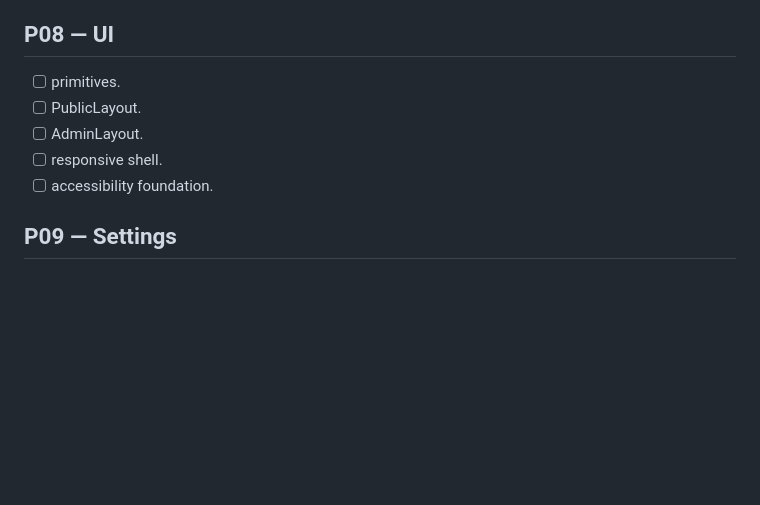
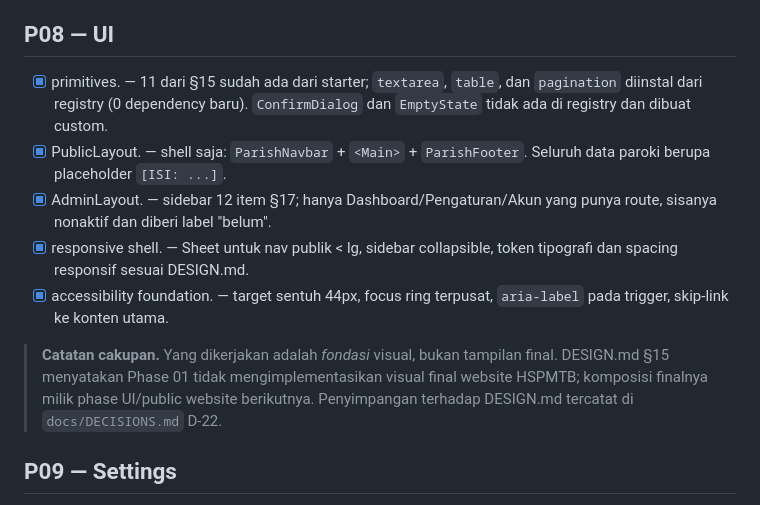
Before and after one commit to Rumahkodingku/website-paroki-hspmtb-putussibau, a Markdown page: docs/roadmap/phase-01-project-foundation.md, the part around the change. GitHub-like rendering; blank space fills up the shorter version.

```diff
--- a/docs/roadmap/phase-01-project-foundation.md
+++ b/docs/roadmap/phase-01-project-foundation.md
@@ -1832,11 +1832,22 @@ Do not force unnecessary restructuring.
 
 ## P08 — UI
 
-- [ ] primitives.
-- [ ] PublicLayout.
-- [ ] AdminLayout.
-- [ ] responsive shell.
-- [ ] accessibility foundation.
+- [x] primitives. — 11 dari §15 sudah ada dari starter; `textarea`, `table`, dan
+  `pagination` diinstal dari registry (0 dependency baru). `ConfirmDialog` dan
+  `EmptyState` tidak ada di registry dan dibuat custom.
+- [x] PublicLayout. — shell saja: `ParishNavbar` + `<Main>` + `ParishFooter`.
+  Seluruh data paroki berupa placeholder `[ISI: ...]`.
+- [x] AdminLayout. — sidebar 12 item §17; hanya Dashboard/Pengaturan/Akun yang
+  punya route, sisanya nonaktif dan diberi label "belum".
+- [x] responsive shell. — Sheet untuk nav publik < lg, sidebar collapsible,
+  token tipografi dan spacing responsif sesuai DESIGN.md.
+- [x] accessibility foundation. — target sentuh 44px, focus ring terpusat,
+  `aria-label` pada trigger, skip-link ke konten utama.
+
+> **Catatan cakupan.** Yang dikerjakan adalah *fondasi* visual, bukan tampilan
+> final. DESIGN.md §15 menyatakan Phase 01 tidak mengimplementasikan visual final
+> website HSPMTB; komposisi finalnya milik phase UI/public website berikutnya.
+> Penyimpangan terhadap DESIGN.md tercatat di `docs/DECISIONS.md` D-22.
 
 ## P09 — Settings
 
```
Also changed, not shown: docs/DECISIONS.md (+103 -4 lines).
